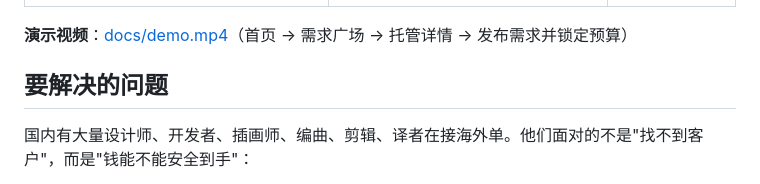
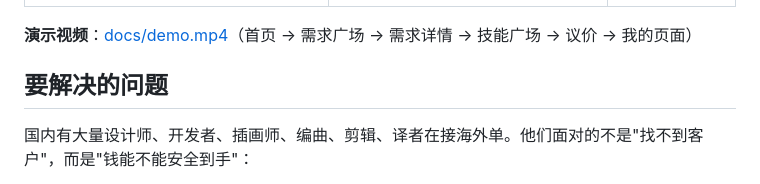
Before and after one commit to MinusPlus2025/landed, a Markdown page: README.md, the part around the change. Drawn GitHub-style.

Commit message:
README: update demo video flow

```diff
--- a/README.md
+++ b/README.md
@@ -20,7 +20,7 @@
 |---|---|---|
 | ![](docs/jobs.png) | ![](docs/job.png) | ![](docs/mobile.png) |
 
-**演示视频**：[docs/demo.mp4](docs/demo.mp4)（首页 → 需求广场 → 托管详情 → 发布需求并锁定预算）
+**演示视频**：[docs/demo.mp4](docs/demo.mp4)（首页 → 需求广场 → 需求详情 → 技能广场 → 议价 → 我的页面）
 
 ## 要解决的问题
 
```
